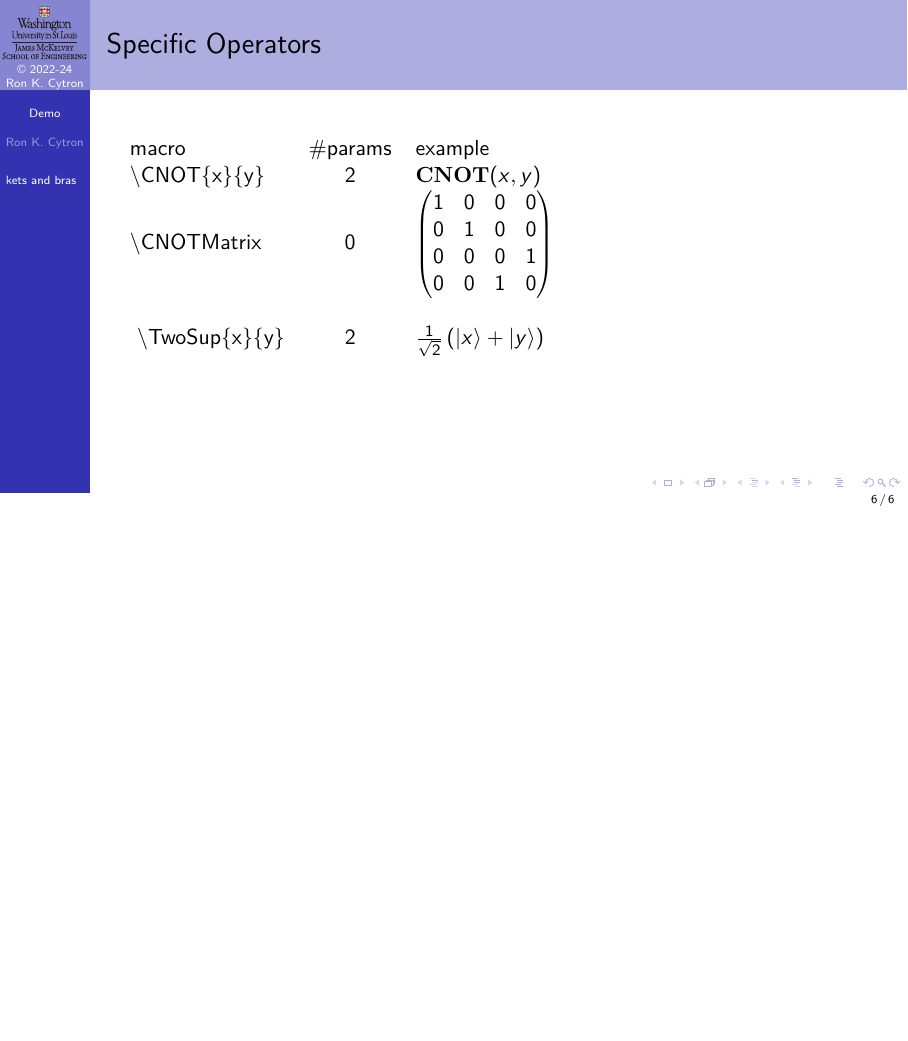
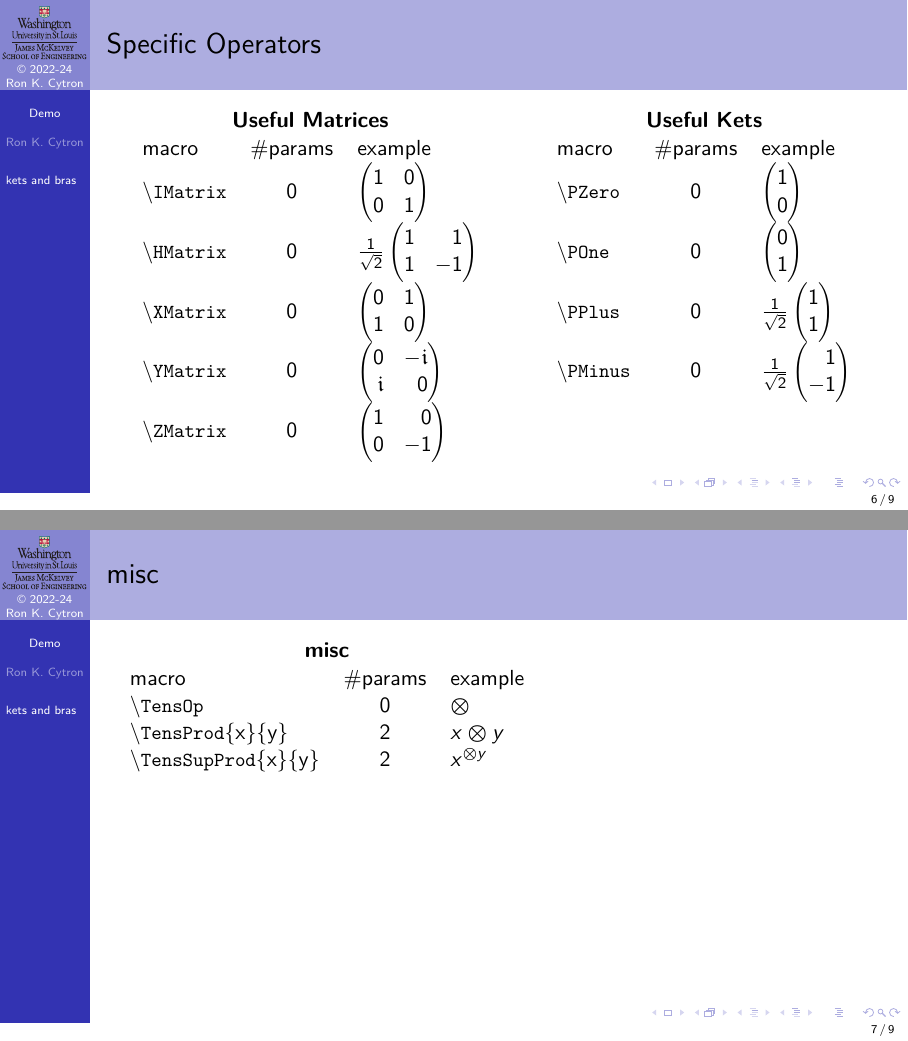
Before and after one commit to ProfRonCytron/ZeboCopy, LaTeX slides (single.tex, which reads demo.tex, macros.tex): page 6 of 6 before the commit and pages 6 and 7 of 9 after it, the two joined at a grey line, the shorter picture padded with empty space. Compiled offline with pdfLaTeX.

Commit message:
Update on Overleaf.

```diff
--- a/demo.tex
+++ b/demo.tex
@@ -72,0 +90,27 @@
+\begin{frame}{Specific Operators}
+\TwoUnequalColumns{0.52\hsize}{0.48\hsize}{%
+\begin{Demo}{Useful Matrices}
+\MNone{IMatrix}
+\MNone{HMatrix}
+\MNone{XMatrix}
+\MNone{YMatrix}
+\MNone{ZMatrix}
+\end{Demo}
+}{%
+\begin{Demo}{Useful Kets}
+\MNone{PZero}
+\MNone{POne}
+\MNone{PPlus}
+\MNone{PMinus}
+\end{Demo}
+}
+\end{frame}
+
+
+\begin{frame}{misc}
+\begin{Demo}{misc}
+\MNone{TensOp}
+\MTwo{TensProd}
+\MTwo{TensSupProd}
+\end{Demo}
+\end{frame}
@@ -77,7 +127 @@
 \end{frame}
-\begin{frame}{Specific Operators}
-\begin{Demo}{\relax}
-\MTwo{CNOT}
-\MNone{CNOTMatrix}
-\MSkip{}
-\MTwo{TwoSup}
--- a/macros.tex
+++ b/macros.tex
@@ -191,8 +191,8 @@
 \def\POne{\SQB{0}{1}}
 \def\PPlus{\ensuremath{\RootTwo{}\SQB{1}{1}}}
 \def\PMinus{\ensuremath{\RootTwo{}\SQB{1}{-1}}}
-\def\PHad{\ensuremath\frac{1}{\sqrt{2}}\SQB{1}{1}}
-\def\PHadm{\ensuremath\frac{1}{\sqrt{2}}\SQB{1}{-1}}
+\def\PHad{\ensuremath{\frac{1}{\sqrt{2}}\SQB{1}{1}}}
+\def\PHadm{\ensuremath{\frac{1}{\sqrt{2}}\SQB{1}{-1}}}
 \def\Intersect#1#2{\ensuremath{#1 \cap #2}}
 \def\Union#1#2{\ensuremath{#1 \cup #2}}
 \def\Set#1{\ensuremath{\left\{\,#1\,\right\}}}
@@ -1059,7 +1059,7 @@ $v$ & \And{v}{#1} & \DotP{v}{#1} &  \multicolumn{1}{|c}{Term} \\ \hline}{%
 \def\GenParam##1{%
    \mbox{\{##1\}}}%
 \def\GenMacName##1{%
-    \mbox{\textbackslash{}##1}}%
+    \mbox{\textbackslash{}{\small\tt ##1}}}%
 \def\GenMacCallZero##1{%
 \mbox{\expandafter\csname ##1\endcsname}}
 \def\GenMacCallOne##1##2{%
```
Also changed, not shown: demo.tex (41 more changed lines).
